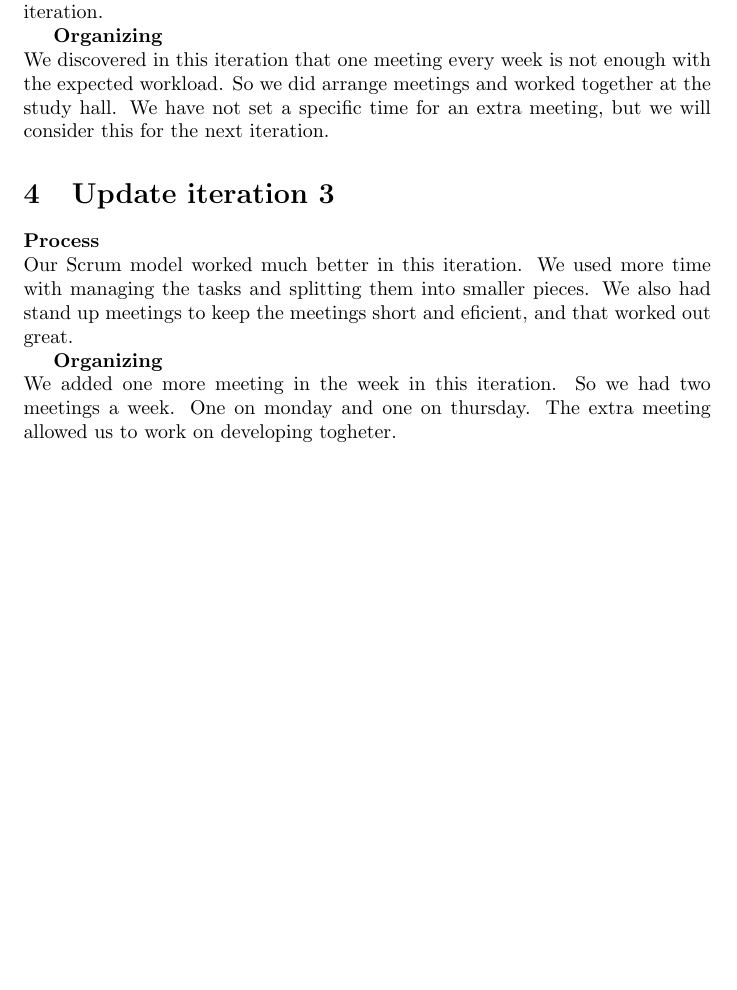
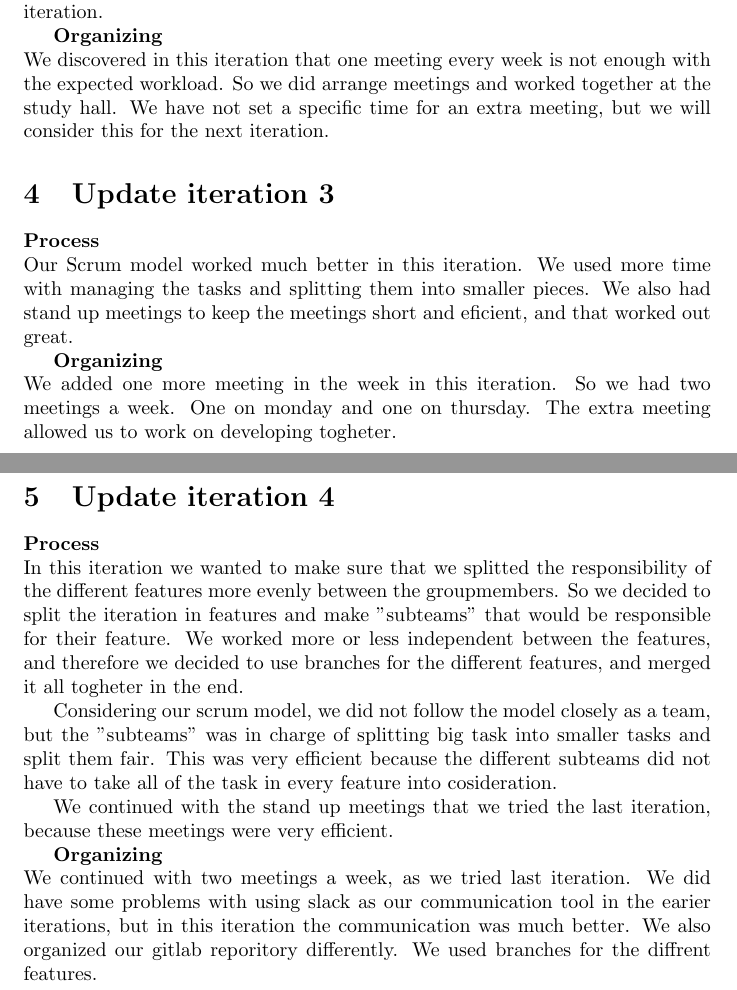
Before and after one commit to amundlindstol/INF112-Systemkonstruksjon, a LaTeX document (Dokumenter/ProcessAndProjectPlan/Process-andProjectplan.tex): part of page 2 of 2 before the commit and two parts of pages 2 and 3 of 3 after it, the two joined at a grey line, cut so that both start at the same text, the shorter picture padded with empty space. Compiled offline with pdfLaTeX.

Commit message:
Updated process and projectplan

```diff
--- a/Dokumenter/ProcessAndProjectPlan/Process-andProjectplan.tex
+++ b/Dokumenter/ProcessAndProjectPlan/Process-andProjectplan.tex
@@ -50,5 +50,15 @@ Our Scrum model worked much better in this iteration. We used more time with man
 \textbf{Organizing}\\
 We added one more meeting in the week in this iteration. So we had two meetings a week. One on monday and one on thursday. The extra meeting allowed us to work on developing togheter.
 
+\section{Update iteration 4}
+\textbf{Process}\\
+In this iteration we wanted to make sure that we splitted the responsibility of the different features more evenly between the groupmembers. So we decided to split the iteration in features and make "subteams" that would be responsible for their feature. We worked more or less independent between the features, and therefore we decided to use branches for the different features, and merged it all togheter in the end.
 
+Considering our scrum model, we did not follow the model closely as a team, but the "subteams" was in charge of splitting big task into smaller tasks and split them fair. This was very efficient because the different subteams did not have to take all of the task in every feature into cosideration.
+
+We continued with the stand up meetings that we tried the last iteration, because these meetings were very efficient.
+
+\textbf{Organizing}\\
+We continued with two meetings a week, as we tried last iteration.
+We did have some problems with using slack as our communication tool in the earier iterations, but in this iteration the communication was much better. We also organized our gitlab reporitory differently. We used branches for the diffrent features.
 \end{document}
```
Also changed, not shown: Dokumenter/ProcessAndProjectPlan/Process-andProjectplan.pdf.
